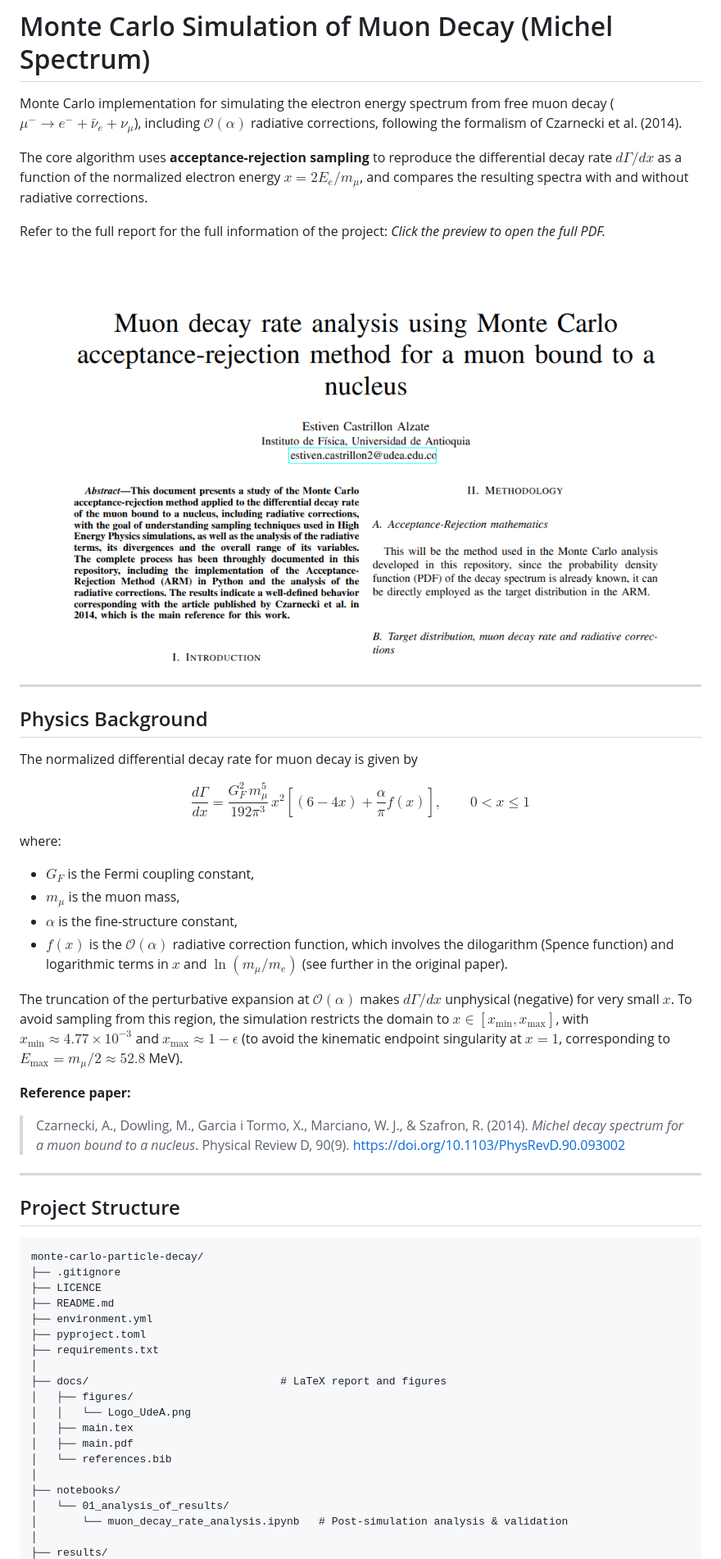
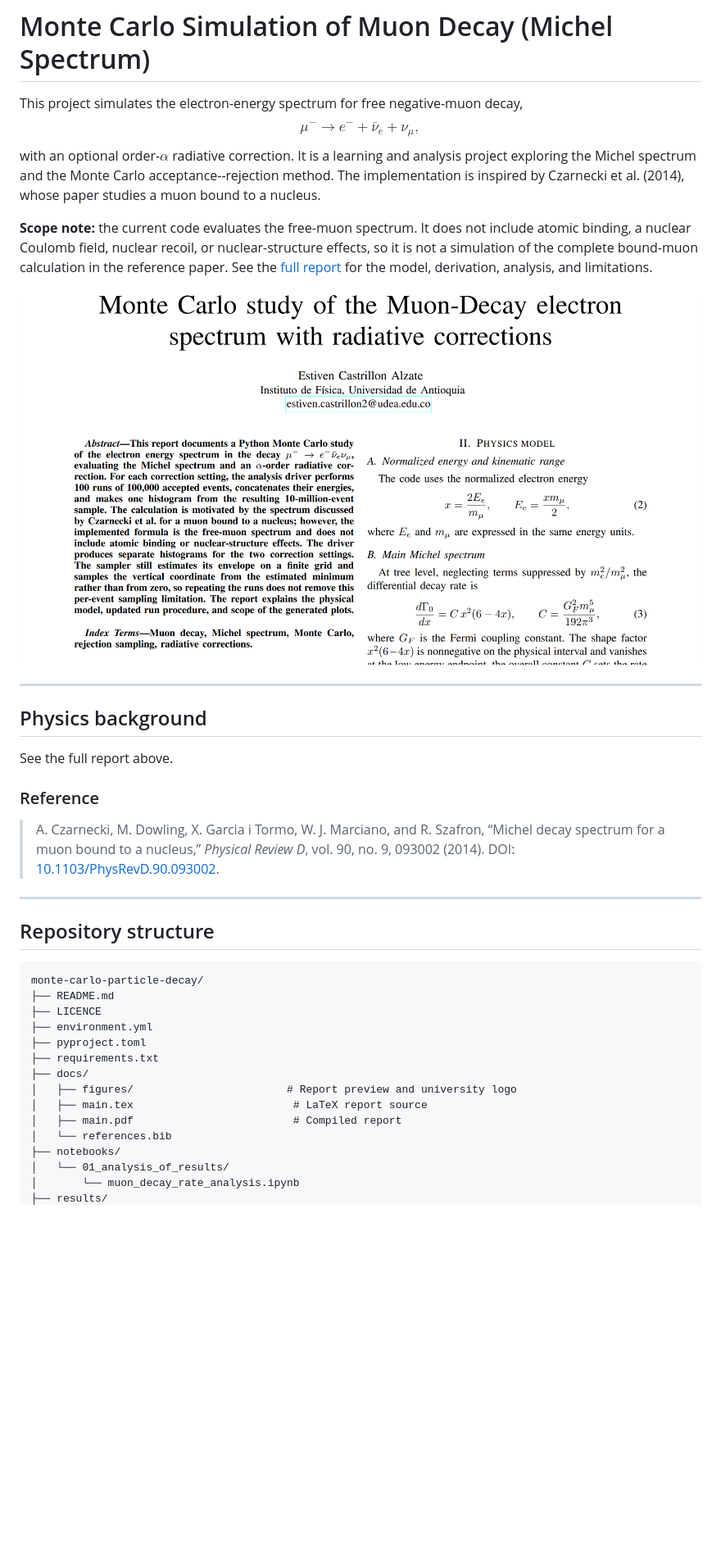
Before and after one commit to estivengrx/monte-carlo-particle-decay, a Markdown page: README.md, the part around the change printed below. Shown: that part at 82% size. Rendered like a GitHub page; pictures changed too: docs/figures/pdf_preview.png; blank space fills up the shorter version.

Commit message:
Refactor code structure for improved readability and maintainability, added final documentation updated

````diff
--- a/README.md
+++ b/README.md
@@ -1,73 +1,51 @@
 # Monte Carlo Simulation of Muon Decay (Michel Spectrum)
 
-Monte Carlo implementation for simulating the electron energy spectrum from free muon
-decay ($\mu^- \to e^- + \bar{\nu}_e + \nu_\mu$), including $\mathcal{O}(\alpha)$
-radiative corrections, following the formalism of Czarnecki et al. (2014).
+This project simulates the electron-energy spectrum for free negative-muon decay,
+$$
+\mu^- \to e^- + \bar{\nu}_e + \nu_\mu,
+$$
+with an optional order-$\alpha$ radiative correction. It is a learning and analysis
+project exploring the Michel spectrum and the Monte Carlo acceptance--rejection
+method. The implementation is inspired by Czarnecki et al. (2014), whose paper
+studies a muon bound to a nucleus.
 
-The core algorithm uses **acceptance-rejection sampling** to reproduce the differential
-decay rate $d\Gamma/dx$ as a function of the normalized electron energy
-$x = 2E_e/m_\mu$, and compares the resulting spectra with and without radiative
-corrections.
-
-Refer to the full report for the full information of the project:
-*Click the preview to open the full PDF.*
+**Scope note:** the current code evaluates the free-muon spectrum. It does not
+include atomic binding, a nuclear Coulomb field, nuclear recoil, or nuclear-structure
+effects, so it is not a simulation of the complete bound-muon calculation in the
+reference paper. See the [full report](docs/main.pdf) for the model, derivation,
+analysis, and limitations.
 
 [![PDF preview](docs/figures/pdf_preview.png)](docs/main.pdf)
 
 ---
 
-## Physics Background
+## Physics background
+See the full report above.
 
-The normalized differential decay rate for muon decay is given by
+### Reference
 
-$$
-\frac{d\Gamma}{dx} = \frac{G_F^2 \, m_\mu^5}{192\pi^3} \, x^2
-\left[ (6 - 4x) + \frac{\alpha}{\pi} f(x) \right], \qquad 0 < x \le 1
-$$
-
-where:
-
-- $G_F$ is the Fermi coupling constant,
-- $m_\mu$ is the muon mass,
-- $\alpha$ is the fine-structure constant,
-- $f(x)$ is the $\mathcal{O}(\alpha)$ radiative correction function, which involves
-  the dilogarithm (Spence function) and logarithmic terms in $x$ and
-  $\ln(m_\mu/m_e)$ (see further in the original paper).
-
-The truncation of the perturbative expansion at $\mathcal{O}(\alpha)$ makes
-$d\Gamma/dx$ unphysical (negative) for very small $x$. To avoid sampling from this
-region, the simulation restricts the domain to $x \in [x_{\min}, x_{\max}]$, with
-$x_{\min} \approx 4.77 \times 10^{-3}$ and $x_{\max} \approx 1 - \epsilon$ (to avoid
-the kinematic endpoint singularity at $x = 1$, corresponding to
-$E_{\max} = m_\mu/2 \approx 52.8$ MeV).
-
-**Reference paper:**
-> Czarnecki, A., Dowling, M., Garcia i Tormo, X., Marciano, W. J., & Szafron, R. (2014).
-> *Michel decay spectrum for a muon bound to a nucleus*. Physical Review D, 90(9).
-> https://doi.org/10.1103/PhysRevD.90.093002
+> A. Czarnecki, M. Dowling, X. Garcia i Tormo, W. J. Marciano, and R. Szafron,
+> “Michel decay spectrum for a muon bound to a nucleus,” *Physical Review D*,
+> vol. 90, no. 9, 093002 (2014). DOI:
+> [10.1103/PhysRevD.90.093002](https://doi.org/10.1103/PhysRevD.90.093002).
 
 ---
 
-## Project Structure
+## Repository structure
 
 ```text
 monte-carlo-particle-decay/
-├── .gitignore
+├── README.md
 ├── LICENCE
-├── README.md
 ├── environment.yml
 ├── pyproject.toml
 ├── requirements.txt
-│
-├── docs/                              # LaTeX report and figures
-│   ├── figures/
-│   │   └── Logo_UdeA.png
-│   ├── main.tex
-│   ├── main.pdf
+├── docs/
+│   ├── figures/                        # Report preview and university logo
+│   ├── main.tex                         # LaTeX report source
+│   ├── main.pdf                         # Compiled report
 │   └── references.bib
-│
 ├── notebooks/
 │   └── 01_analysis_of_results/
-│       └── muon_decay_rate_analysis.ipynb   # Post-simulation analysis & validation
-│
+│       └── muon_decay_rate_analysis.ipynb
 ├── results/
````
Also changed, not shown: other parts of README.md (+99 -55 lines), docs/figures/Logo_UdeA.png (added), 9 other files.
